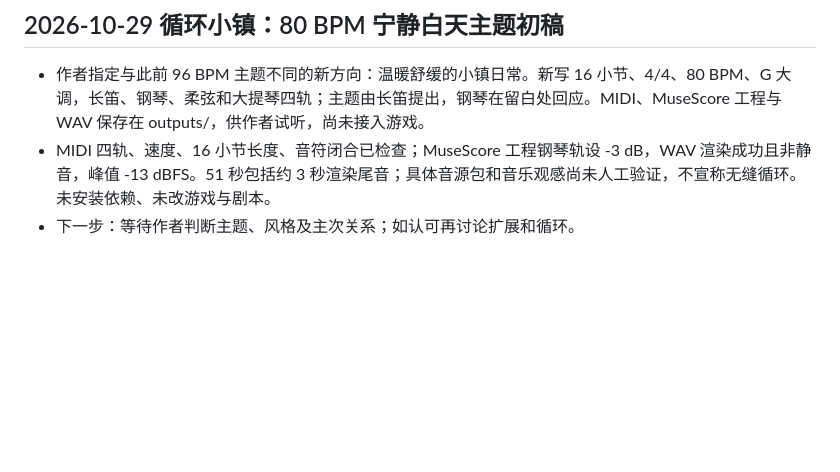
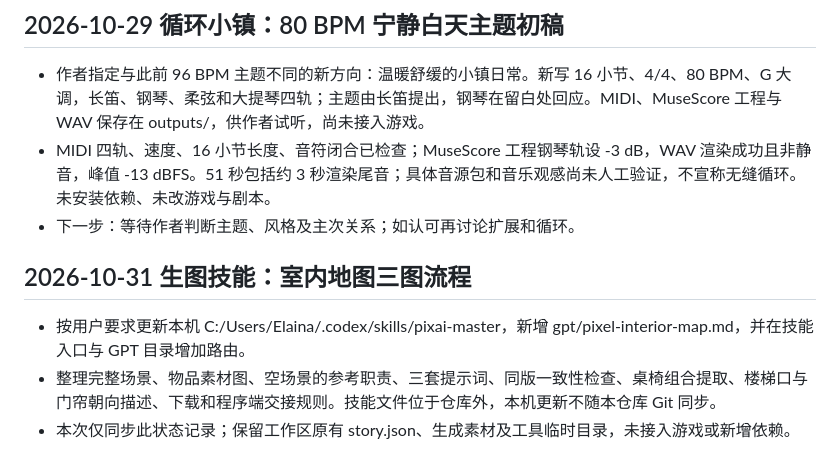
Before and after one commit to zymyln/my-game, a Markdown page: docs/state.md, the part around the change. Rendered like a GitHub page; blank space fills up the shorter version.

Commit message:
记录室内地图三图生图技能流程

```diff
--- a/docs/state.md
+++ b/docs/state.md
@@ -786,3 +786,9 @@
 - 作者指定与此前 96 BPM 主题不同的新方向：温暖舒缓的小镇日常。新写 16 小节、4/4、80 BPM、G 大调，长笛、钢琴、柔弦和大提琴四轨；主题由长笛提出，钢琴在留白处回应。MIDI、MuseScore 工程与 WAV 保存在 outputs/，供作者试听，尚未接入游戏。
 - MIDI 四轨、速度、16 小节长度、音符闭合已检查；MuseScore 工程钢琴轨设 -3 dB，WAV 渲染成功且非静音，峰值 -13 dBFS。51 秒包括约 3 秒渲染尾音；具体音源包和音乐观感尚未人工验证，不宣称无缝循环。未安装依赖、未改游戏与剧本。
 - 下一步：等待作者判断主题、风格及主次关系；如认可再讨论扩展和循环。
+
+## 2026-10-31 生图技能：室内地图三图流程
+
+- 按用户要求更新本机 C:/Users/Elaina/.codex/skills/pixai-master，新增 gpt/pixel-interior-map.md，并在技能入口与 GPT 目录增加路由。
+- 整理完整场景、物品素材图、空场景的参考职责、三套提示词、同版一致性检查、桌椅组合提取、楼梯口与门帘朝向描述、下载和程序端交接规则。技能文件位于仓库外，本机更新不随本仓库 Git 同步。
+- 本次仅同步此状态记录；保留工作区原有 story.json、生成素材及工具临时目录，未接入游戏或新增依赖。
```
